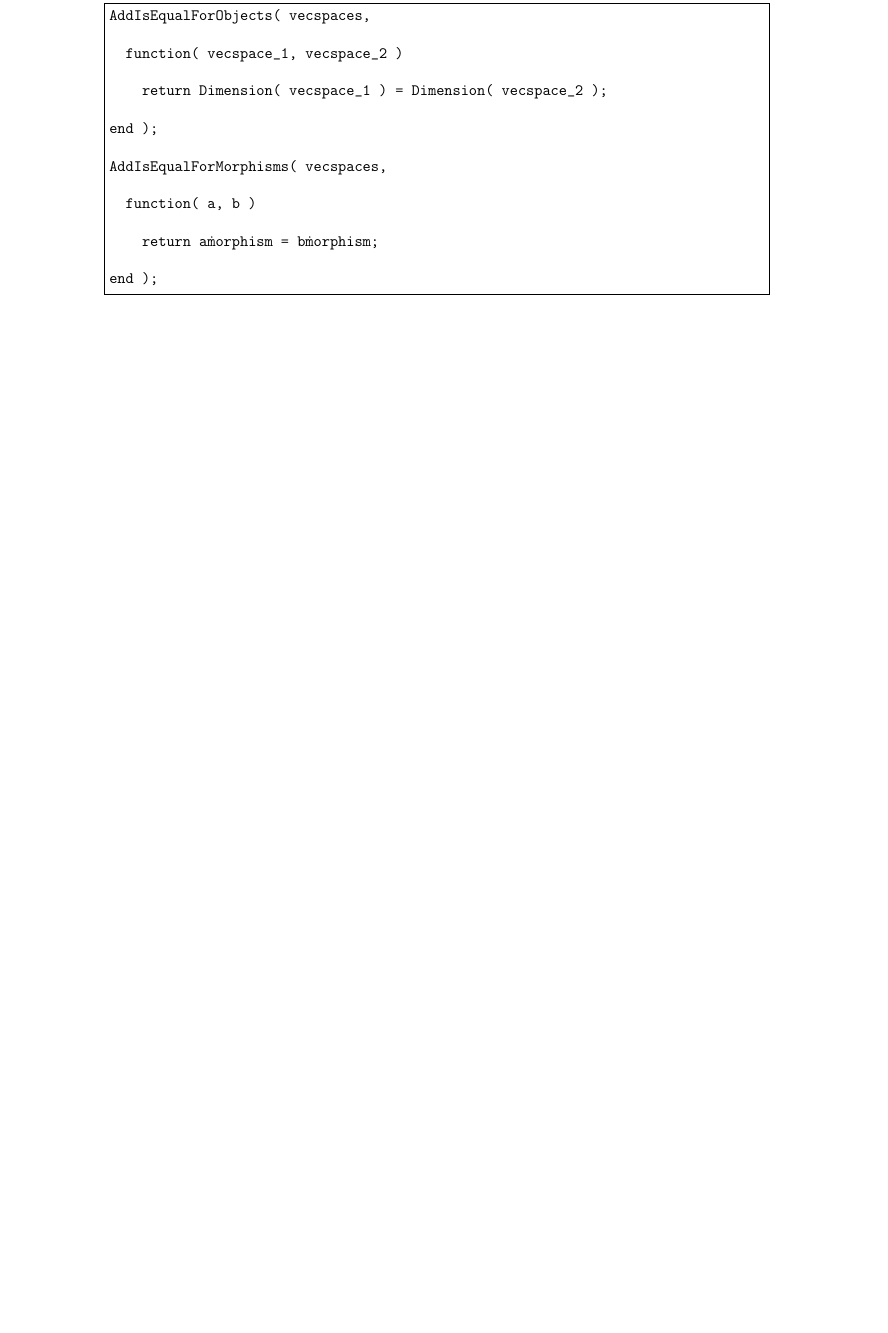
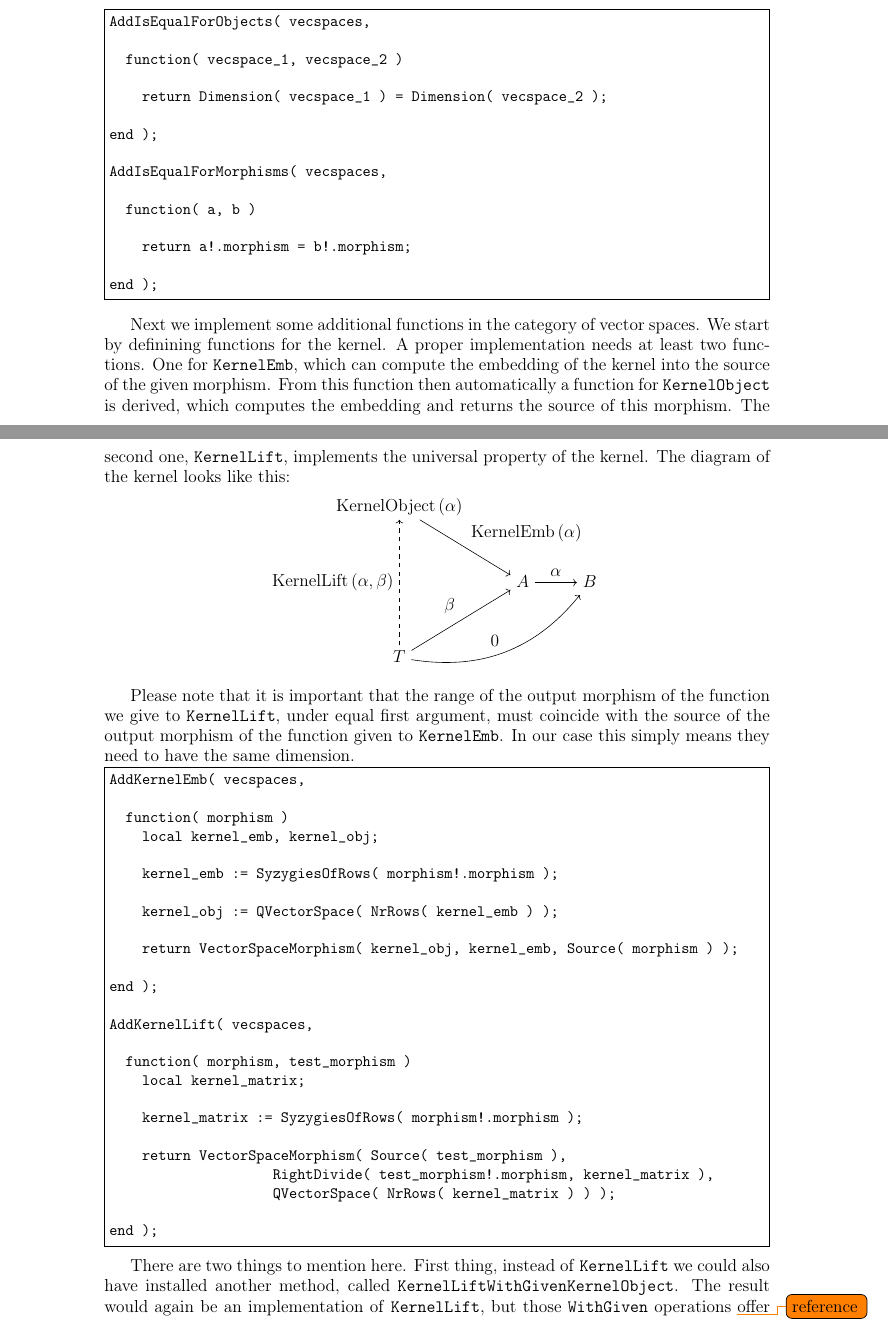
Before and after one commit to homalg-project/CAP_project, a LaTeX book (main.tex, which reads GAP_tex/vecspaces_example/Kernel.tex, Tutorial.tex): part of page 10 of 25 before the commit and two parts of pages 10 and 11 of 27 after it, the two joined at a grey line, cut so that both start at the same text, the shorter picture padded with empty space. Compiled offline with pdfLaTeX.

Commit message:
Kernel in vecspaces tutorial.

```diff
--- /dev/null
+++ b/GAP_tex/vecspaces_example/Kernel.tex
@@ -0,0 +1,29 @@
+\begin{small}
+\begin{Verbatim}[frame=single]
+AddKernelEmb( vecspaces,
+
+  function( morphism )
+    local kernel_emb, kernel_obj;
+
+    kernel_emb := SyzygiesOfRows( morphism!.morphism );
+
+    kernel_obj := QVectorSpace( NrRows( kernel_emb ) );
+
+    return VectorSpaceMorphism( kernel_obj, kernel_emb, Source( morphism ) );
+
+end );
+
+AddKernelLift( vecspaces,
+
+  function( morphism, test_morphism )
+    local kernel_matrix;
+
+    kernel_matrix := SyzygiesOfRows( morphism!.morphism );
+
+    return VectorSpaceMorphism( Source( test_morphism ),
+                    RightDivide( test_morphism!.morphism, kernel_matrix ),
+                    QVectorSpace( NrRows( kernel_matrix ) ) );
+
+end );
+\end{Verbatim}
+\end{small}
--- a/Tutorial.tex
+++ b/Tutorial.tex
@@ -112,3 +112,34 @@ The equalities in \CapPkg do not need to be \texttt{true} or \texttt{false}, but
 which will be interpreted as non decidable. This is used for example for complexes.
 
 \input{GAP_tex/vecspaces_example/Equalities}
+
+Next we implement some additional functions in the category of vector spaces. We start by definining functions for the kernel.
+A proper implementation needs at least two functions. One for \texttt{KernelEmb}, which can compute the embedding of the kernel
+into the source of the given morphism. From this function then automatically a function for \texttt{KernelObject} is derived, which
+computes the embedding and returns the source of this morphism. The second one, \texttt{KernelLift}, implements the universal property of the kernel.
+The diagram of the kernel looks like this:
+\begin{center}
+\begin{tikzpicture}[description/.style={fill=white,inner sep=2pt}]
+  \matrix (m) [matrix of math nodes, row sep=3em,
+               column sep=2.5em, text height=1.5ex, text depth=0.25ex]
+  { \mathrm{KernelObject} \left( \alpha \right) & & \\
+    & A & B \\
+    T & & \\ };
+  \path[->] (m-1-1) edge node[auto]{$\mathrm{KernelEmb} \left( \alpha \right)$} (m-2-2);
+  \path[->] (m-2-2) edge node[auto]{$\alpha$} (m-2-3);
+  \path[->] (m-3-1) edge node[auto]{$\beta$} (m-2-2);
+  \path[->, dashed] (m-3-1) edge node[auto]{$\mathrm{KernelLift} \left( \alpha, \beta \right)$} (m-1-1);
+  \path[->] (m-3-1) edge[bend right] node[auto]{$0$} (m-2-3);
+\end{tikzpicture}
+\end{center}
+
+Please note that it is important that the range of the output morphism of the function we give to \texttt{KernelLift},
+under equal first argument, must coincide with the source of the output morphism of the function given to \texttt{KernelEmb}.
+In our case this simply means they need to have the same dimension.
+
+\input{GAP_tex/vecspaces_example/Kernel}
+
+There are two things to mention here.
+First thing, instead of \texttt{KernelLift} we could also have installed another method,
+called \texttt{KernelLiftWithGivenKernelObject}. The result would again be an implementation of \texttt{KernelLift}, but those
+\texttt{WithGiven} operations \todo{reference} offer an advantage. Instead of calling a function with only $\alpha$ and $\beta$, there
```
Also changed, not shown: Constructions.tex (+1 -1 lines), GAP_tex/vecspaces_example/Equalities.tex (+1 -1 lines), GAP_tex/vecspaces_example/KernelAlternative.tex (added, +26 -0 lines), Tutorial.tex (17 more changed lines), 3 other files.
